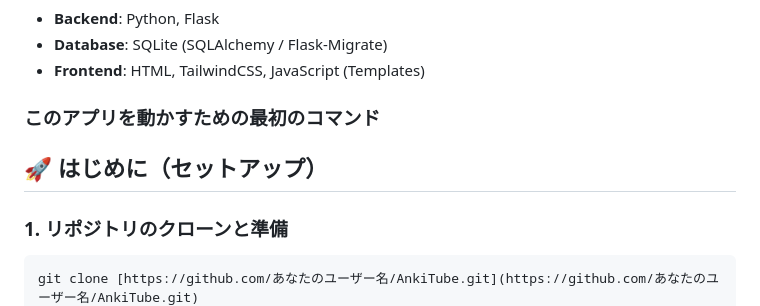
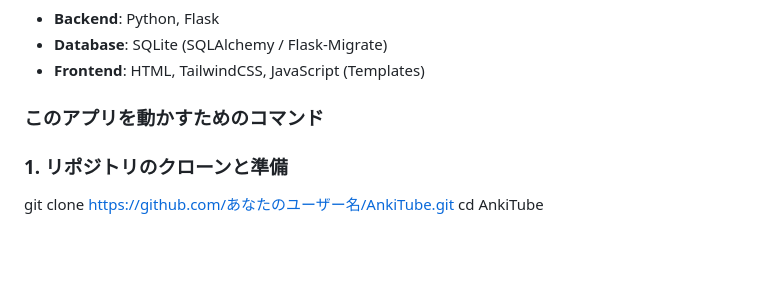
Before and after one commit to miraisato-dev/AnkiTube, a Markdown page: README.md, the part around the change. Drawn GitHub-style; blank space fills up the shorter version.

Commit message:
Revise initial command section in README
Updated setup instructions in README for clarity.

````diff
--- a/README.md
+++ b/README.md
@@ -21,11 +21,8 @@ YouTube字幕からAnki用カードを自動生成するツール
 - **Database**: SQLite (SQLAlchemy / Flask-Migrate)
 - **Frontend**: HTML, TailwindCSS, JavaScript (Templates)
 
-### このアプリを動かすための最初のコマンド
-## 🚀 はじめに（セットアップ）
-
+### このアプリを動かすためのコマンド
 ### 1. リポジトリのクローンと準備
-```bash
 git clone [https://github.com/あなたのユーザー名/AnkiTube.git](https://github.com/あなたのユーザー名/AnkiTube.git)
 cd AnkiTube
 # 必要に応じて仮想環境の作成やライブラリのインストール手順をここに記載
````
